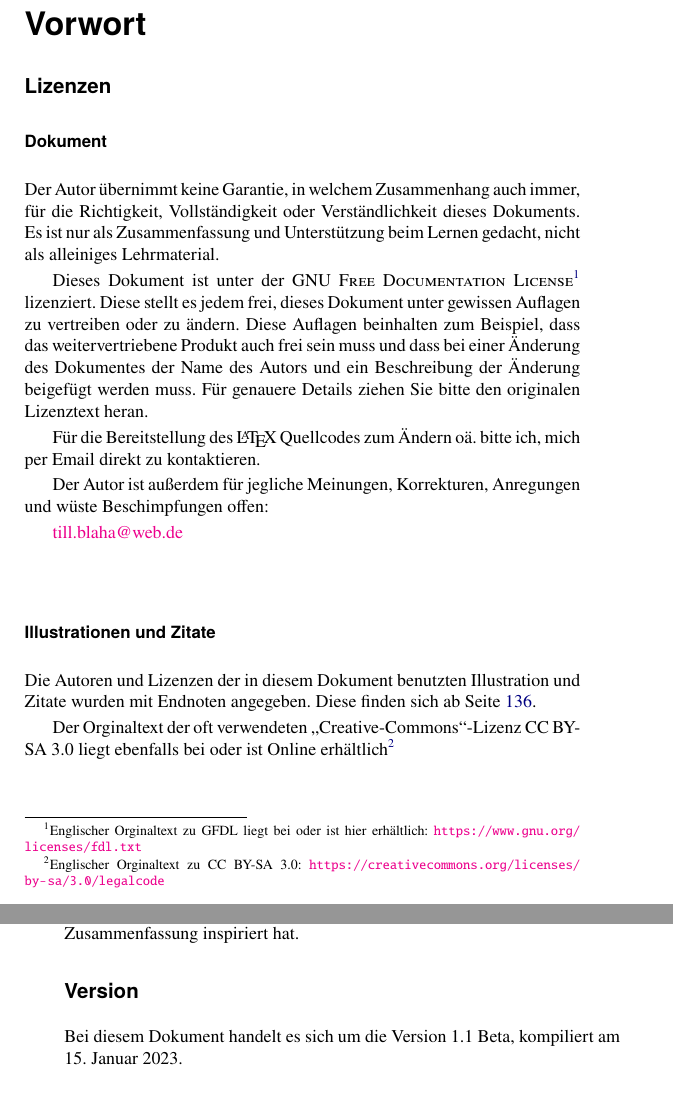
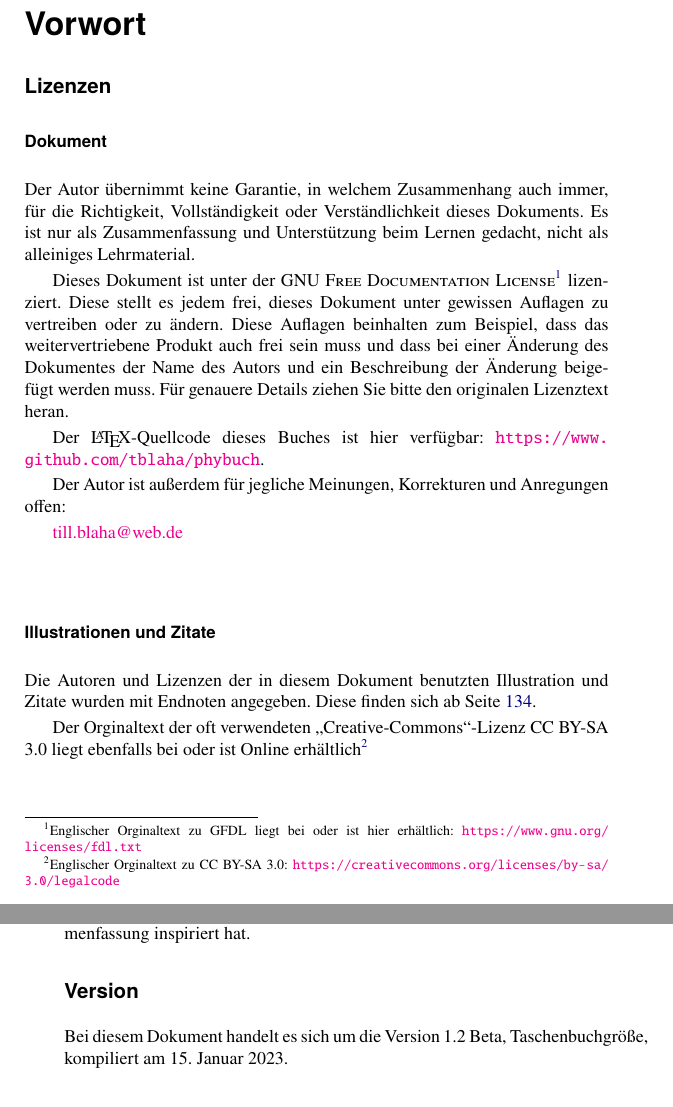
Before and after one commit to tblaha/phybuch, a LaTeX thesis (head.tex, which reads ZZ_OtherTeX/vorwort.tex): two parts of pages 2 and 3 of 139 before the commit and two parts of pages 2 and 3 of 137 after it, joined at a grey line, cut so that both start at the same text. Compiled offline with pdfLaTeX.

```diff
--- a/ZZ_OtherTeX/vorwort.tex
+++ b/ZZ_OtherTeX/vorwort.tex
@@ -6,9 +6,9 @@
 
 Dieses Dokument ist unter der \textsc{GNU Free Documentation License}\footnote{Englischer Orginaltext zu \textsc{GFDL} liegt bei oder ist hier erhältlich: \url{https://www.gnu.org/licenses/fdl.txt}} lizenziert. Diese stellt es jedem frei, dieses Dokument unter gewissen Auflagen zu vertreiben oder zu ändern. Diese Auflagen beinhalten zum Beispiel, dass das weitervertriebene Produkt auch frei sein muss und dass bei einer Änderung des Dokumentes der Name des Autors und ein Beschreibung der Änderung beigefügt werden muss. Für genauere Details ziehen Sie bitte den originalen Lizenztext heran.
 
-Für die Bereitstellung des \LaTeX{} Quellcodes zum Ändern oä. bitte ich, mich per Email direkt zu kontaktieren.
+Der \LaTeX -Quellcode dieses Buches ist hier verfügbar: \url{https://www.github.com/tblaha/phybuch}.
 
-Der Autor ist außerdem für jegliche Meinungen, Korrekturen, Anregungen und wüste Beschimpfungen offen:
+Der Autor ist außerdem für jegliche Meinungen, Korrekturen und Anregungen offen:
 
 \href{mailto:till.blaha@web.de}{till.blaha@web.de}
 
--- a/head.tex
+++ b/head.tex
@@ -1,13 +1,11 @@
-\documentclass[9pt, twopage]{book}
+% import papersizes/fonts etc
+\input{variant}
 
 % Language and Encoding
 \usepackage[utf8]{inputenc}
 \usepackage[ngerman]{babel}
 
-% Paper and Font sizes
-\usepackage{extsizes}
-\usepackage{geometry}
-\geometry{papersize={125mm, 190mm}, margin=20mm}
+% Geometry changes
 \setlength{\parskip}{2pt}
 \sloppy
 
@@ -99,7 +87,9 @@
 \begin{document}
 \maketitle
 
+\ifx\isebook\undefined
 \newgeometry{top=21mm, bottom=15mm, outer=10mm, inner=17mm}
+\fi
 
 \section*{\Huge Vorwort} \label{sec:Vorwort}
 \input{ZZ_OtherTeX/vorwort}
```
Also changed, not shown: variant.tex (added, +41 -0 lines), README.txt, head.tex (12 more changed lines), 2 other files.
